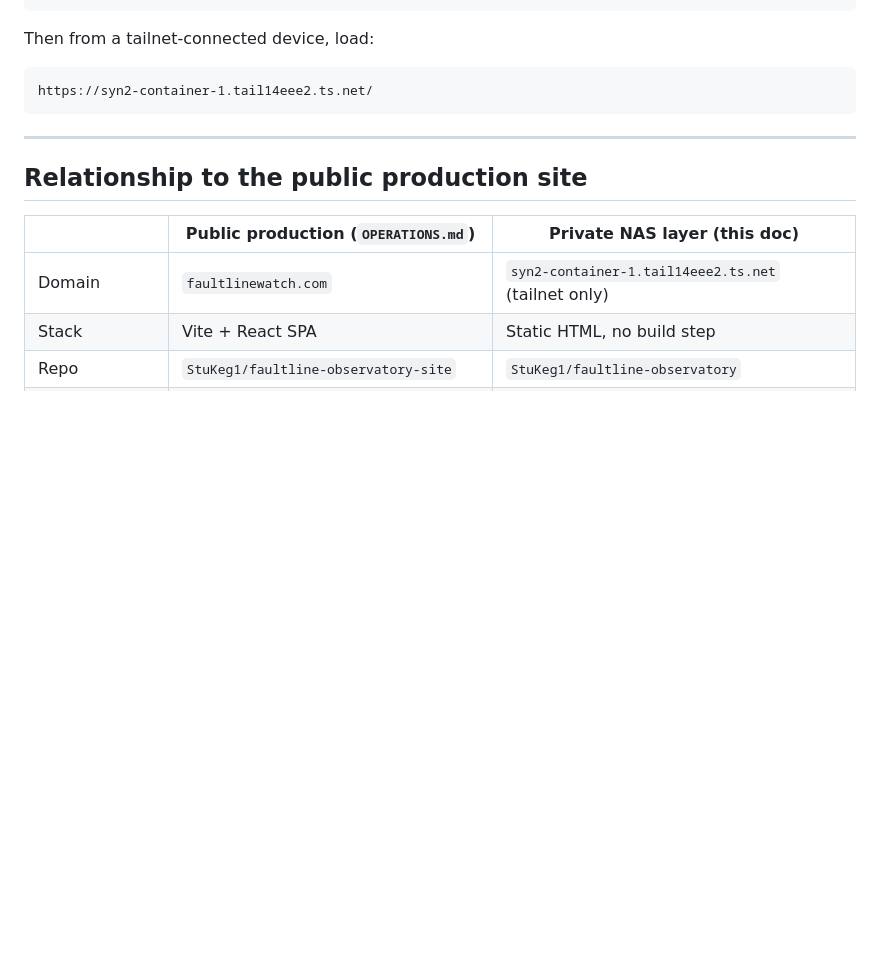
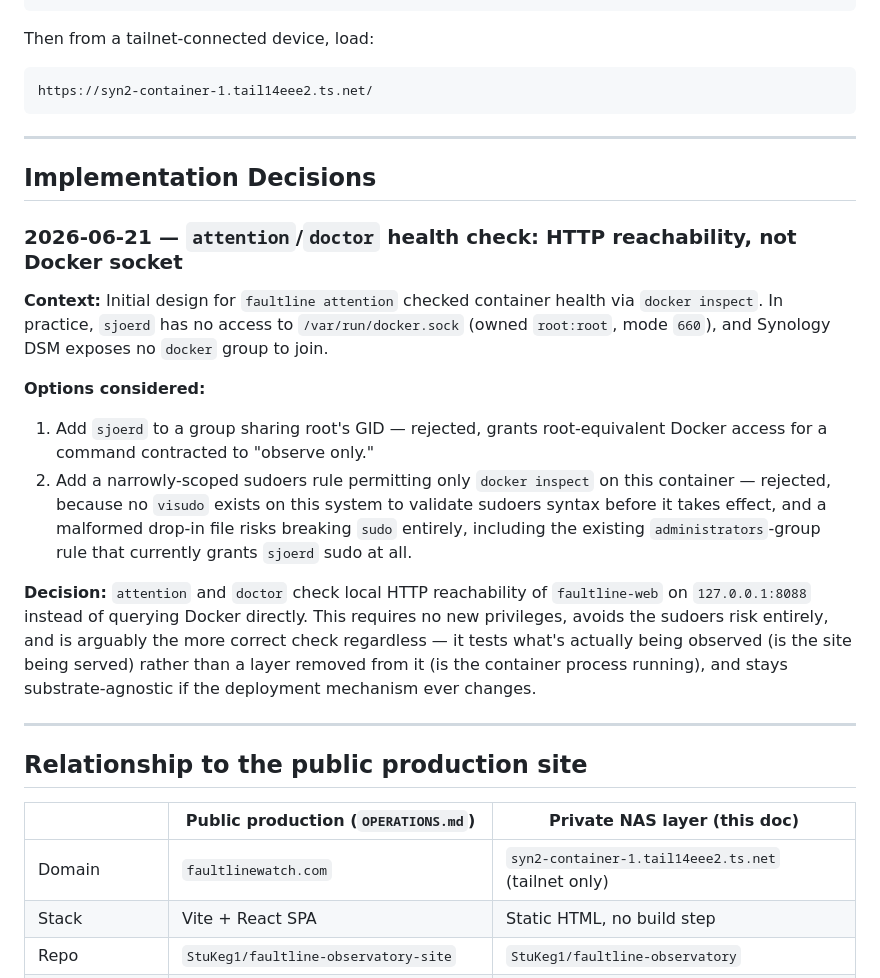
Before and after one commit to StuKeg1/faultline-observatory-site, a Markdown page: OPERATIONS-NAS.md, the part around the change. Rendered like a GitHub page; blank space fills up the shorter version.

Commit message:
Add Implementation Decisions section: attention/doctor use HTTP reachability, not Docker socket

```diff
--- a/OPERATIONS-NAS.md
+++ b/OPERATIONS-NAS.md
@@ -107,6 +107,34 @@ https://syn2-container-1.tail14eee2.ts.net/
 
 ---
 
+## Implementation Decisions
+
+### 2026-06-21 — `attention`/`doctor` health check: HTTP reachability, not Docker socket
+
+**Context:** Initial design for `faultline attention` checked container health via
+`docker inspect`. In practice, `sjoerd` has no access to `/var/run/docker.sock`
+(owned `root:root`, mode `660`), and Synology DSM exposes no `docker` group to
+join.
+
+**Options considered:**
+1. Add `sjoerd` to a group sharing root's GID — rejected, grants root-equivalent
+   Docker access for a command contracted to "observe only."
+2. Add a narrowly-scoped sudoers rule permitting only `docker inspect` on this
+   container — rejected, because no `visudo` exists on this system to validate
+   sudoers syntax before it takes effect, and a malformed drop-in file risks
+   breaking `sudo` entirely, including the existing `administrators`-group rule
+   that currently grants `sjoerd` sudo at all.
+
+**Decision:** `attention` and `doctor` check local HTTP reachability of
+`faultline-web` on `127.0.0.1:8088` instead of querying Docker directly. This
+requires no new privileges, avoids the sudoers risk entirely, and is arguably
+the more correct check regardless — it tests what's actually being observed
+(is the site being served) rather than a layer removed from it (is the
+container process running), and stays substrate-agnostic if the deployment
+mechanism ever changes.
+
+---
+
 ## Relationship to the public production site
 
 | | Public production (`OPERATIONS.md`) | Private NAS layer (this doc) |
```
